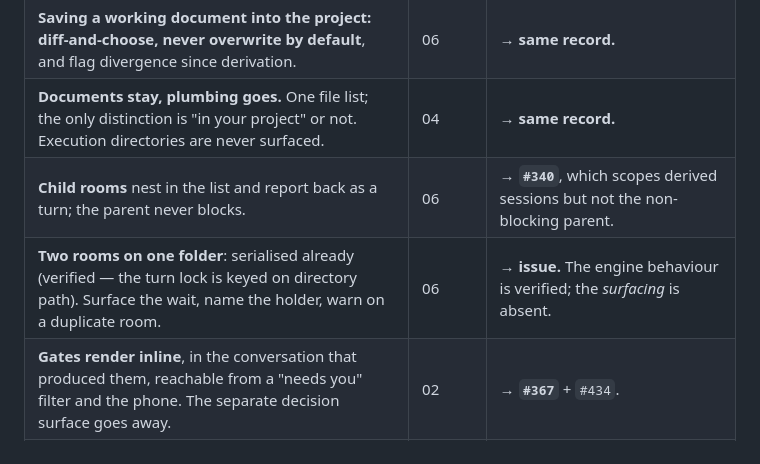
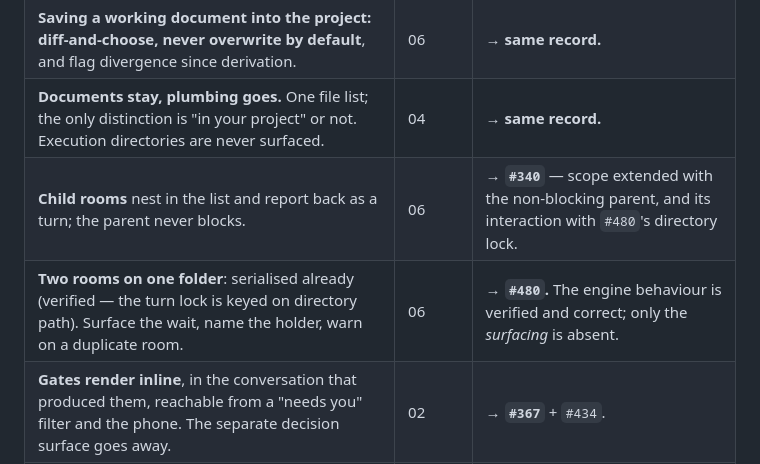
Before and after one commit to aer-works/aer-flow, a Markdown page: docs/design/coverage-audit.md, the part around one of its changes. GitHub-like rendering.

```diff
--- a/docs/design/coverage-audit.md
+++ b/docs/design/coverage-audit.md
@@ -83,8 +83,8 @@ correct, not duplication: the record says *why*, the journey says *what you get*
 | **Artifacts are files** — vendor-neutral, versioned, attributed, explicitly attached, diffable between vendors. | 03, 07 | **→ new decision record.** Only partially implied today; `#377` covers the viewer, not the model. |
 | **Saving a working document into the project: diff-and-choose, never overwrite by default**, and flag divergence since derivation. | 06 | **→ same record.** |
 | **Documents stay, plumbing goes.** One file list; the only distinction is "in your project" or not. Execution directories are never surfaced. | 04 | **→ same record.** |
-| **Child rooms** nest in the list and report back as a turn; the parent never blocks. | 06 | **→ `#340`**, which scopes derived sessions but not the non-blocking parent. |
-| **Two rooms on one folder**: serialised already (verified — the turn lock is keyed on directory path). Surface the wait, name the holder, warn on a duplicate room. | 06 | **→ issue.** The engine behaviour is verified; the *surfacing* is absent. |
+| **Child rooms** nest in the list and report back as a turn; the parent never blocks. | 06 | **→ `#340`** — scope extended with the non-blocking parent, and its interaction with `#480`'s directory lock. |
+| **Two rooms on one folder**: serialised already (verified — the turn lock is keyed on directory path). Surface the wait, name the holder, warn on a duplicate room. | 06 | **→ `#480`.** The engine behaviour is verified and correct; only the *surfacing* is absent. |
 | **Gates render inline**, in the conversation that produced them, reachable from a "needs you" filter and the phone. The separate decision surface goes away. | 02 | **→ `#367`** + `#434`. |
 | Rooms are the front door on both surfaces; "needs you" is a filter, not the landing screen | 02 | ✅ **landed** — 0018 + `#337`. |
 
```
Also changed, not shown: other parts of docs/design/coverage-audit.md (+51 -15 lines).
